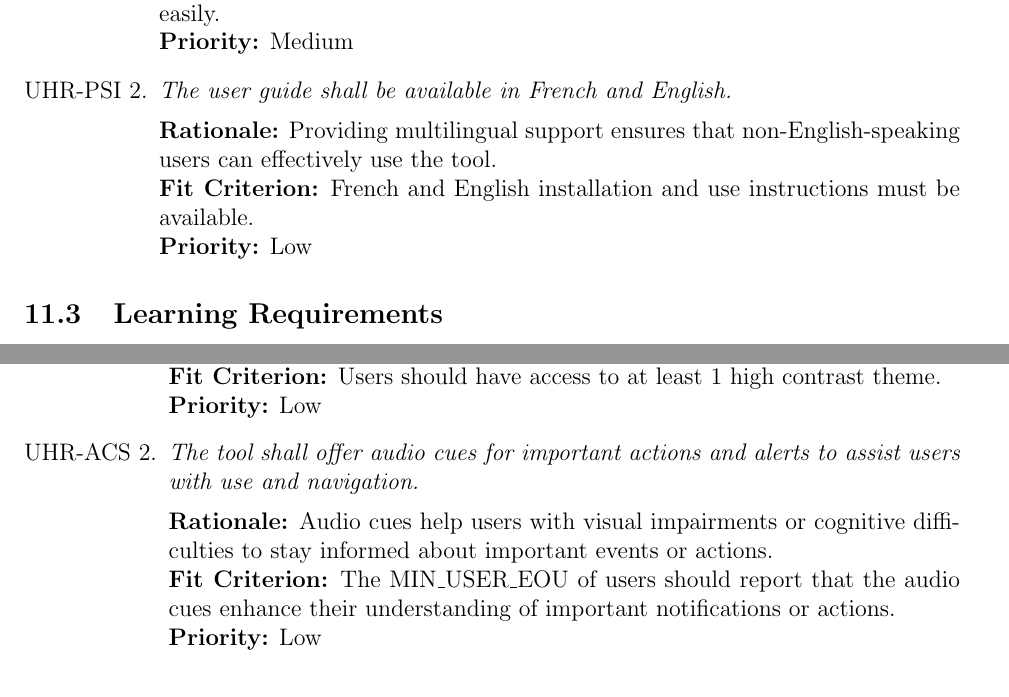
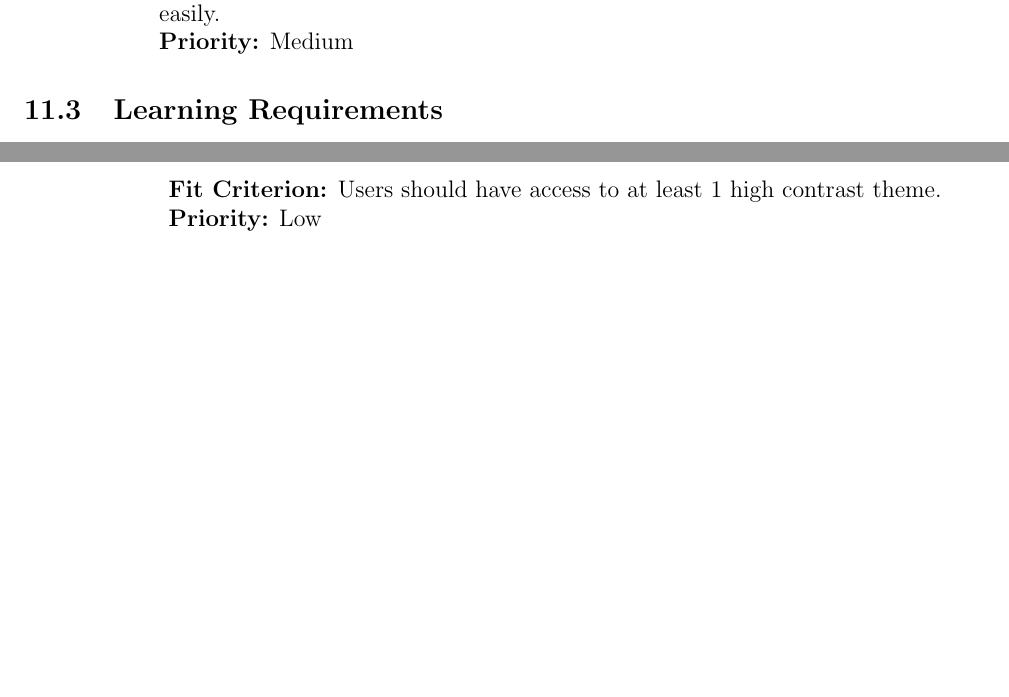
Before and after one commit to ssm-lab/capstone--source-code-optimizer, a LaTeX document (docs/SRS/SRS.tex): two parts of pages 32 and 33 of 59, joined at a grey line, cut so that both start at the same text, the shorter picture padded with empty space. Compiled offline with pdfLaTeX.

Commit message:
Updated Usability &  Humanity, and Performance Requirements for Rev0

```diff
--- a/docs/SRS/SRS.tex
+++ b/docs/SRS/SRS.tex
@@ -854,10 +854,6 @@ This subsection expands on the use cases listed in \hyperref[tab:puc]{Table 4},
     {\bf Rationale:} Allowing customization improves the user experience by letting developers tailor the tool to their specific needs and workflows.\\
     {\bf Fit Criterion:} Users should be able to save and load custom configurations easily.\\
     {\bf Priority:} Medium
-    \item \emph{The user guide shall be available in French and English.}\\[2mm]
-    {\bf Rationale:} Providing multilingual support ensures that non-English-speaking users can effectively use the tool.\\
-    {\bf Fit Criterion:} French and English installation and use instructions must be available.\\
-    {\bf Priority:} Low
 \end{enumerate}
 
 \subsection{Learning Requirements}
@@ -885,10 +881,6 @@ This subsection expands on the use cases listed in \hyperref[tab:puc]{Table 4},
     \item \emph{The tool shall provide high-contrast colour themes to improve visibility for users with visual impairments.}\\[2mm]
     {\bf Rationale:} High-contrast themes ensure that visually impaired users can easily navigate and use the tool, enhancing accessibility.\\
     {\bf Fit Criterion:} Users should have access to at least 1 high contrast theme.\\
-    {\bf Priority:} Low
-    \item \emph{The tool shall offer audio cues for important actions and alerts to assist users with use and navigation.}\\[2mm]
-    {\bf Rationale:} Audio cues help users with visual impairments or cognitive difficulties to stay informed about important events or actions.\\
-    {\bf Fit Criterion:} The MIN\_USER\_EOU of users should report that the audio cues enhance their understanding of important notifications or actions.\\
     {\bf Priority:} Low
 \end{enumerate}
 
```
Also changed, not shown: docs/SRS/SRS.tex (2 more changed lines).
